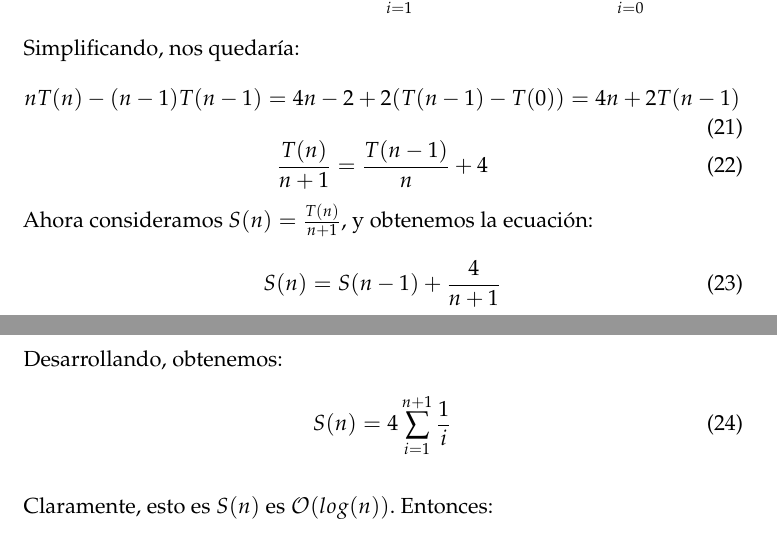
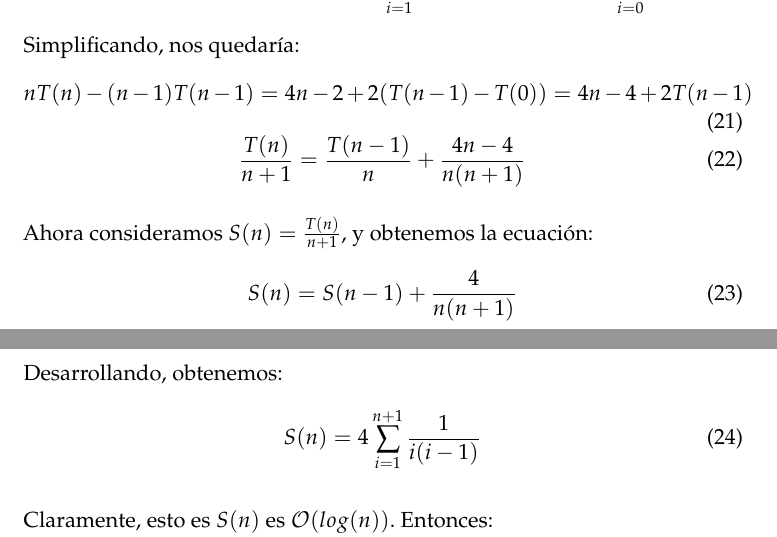
Before and after one commit to JCEntrena/Divide-y-Venceras, a LaTeX paper (tex/memoria.tex): two parts of pages 19 and 20 of 24, joined at a grey line, cut so that both start at the same text. Compiled offline with pdfLaTeX.

Commit message:
Retoques en Tornillos y tuercas

```diff
--- a/tex/memoria.tex
+++ b/tex/memoria.tex
@@ -546,26 +546,30 @@ A continuación mostramos una implementación en el lenguaje Ruby:
 
       Al evaluarlo en $n-1$, queda:
       \begin{equation}
-      	T(n-1) = 2(n-1) + \frac{1}{n-1}\sum_{i=0}^{n-2}\left(T(i) + T((n-2-i) \right)
+      	T(n-1) = 2(n-1) + \frac{1}{n-1}\sum_{i=0}^{n-2}\left(T(i) + T(n-2-i) \right)
       \end{equation}
+
       Sumando las ecuaciones anteriores multiplicando por $n$ la primera ecuación y por $-(n-1)$ la otra, obtenemos:
       \begin{equation}
         nT(n) - (n-1)T(n-1) = 2n^2 + 2\sum^{n-1}_{i=1} T(i) - 2(n-1)^2 - 2\sum_{i=0}^{n-2}T(i)
       \end{equation}
       Simplificando, nos quedaría:
 	  \begin{equation}
-	    nT(n) - (n-1)T(n-1) = 4n-2 + 2(T(n-1) - T(0)) = 4n + 2T(n-1)
+	    nT(n) - (n-1)T(n-1) = 4n-2 + 2(T(n-1) - T(0)) = 4n - 4 + 2T(n-1)
 	  \end{equation}
 	  \begin{equation}
-	    \frac{T(n)}{n+1} = \frac{T(n-1)}{n} + 4
+	    \frac{T(n)}{n+1} = \frac{T(n-1)}{n} + \frac{4n-4}{n(n+1)}
 	  \end{equation}
+
+	  %Hasta aquí, estoy seguro de que ésta es la forma de resolverlo
+
       Ahora consideramos $S(n) = \frac{T(n)}{n+1}$, y obtenemos la ecuación:
       \begin{equation}
-        S(n) = S(n-1) + \frac{4}{n+1}
+        S(n) = S(n-1) + \frac{4}{n(n+1)}
       \end{equation}
       Desarrollando, obtenemos:
       \begin{equation}
-        S(n) = 4 \sum^{n+1}_{i=1} \frac{1}{i}
+        S(n) = 4 \sum^{n+1}_{i=1} \frac{1}{i(i-1)}
       \end{equation}
 
       Claramente, esto es $S(n)$ es $\mathcal{O}(log(n))$. Entonces: \\
```
